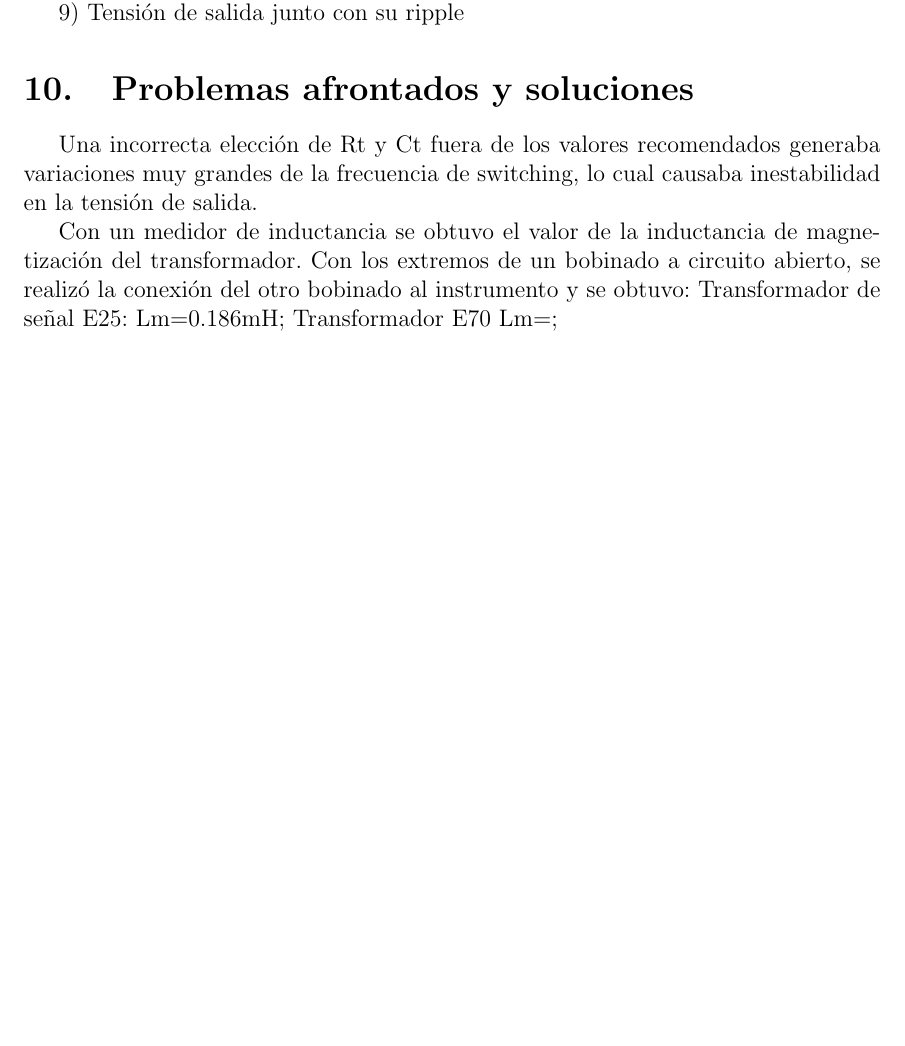
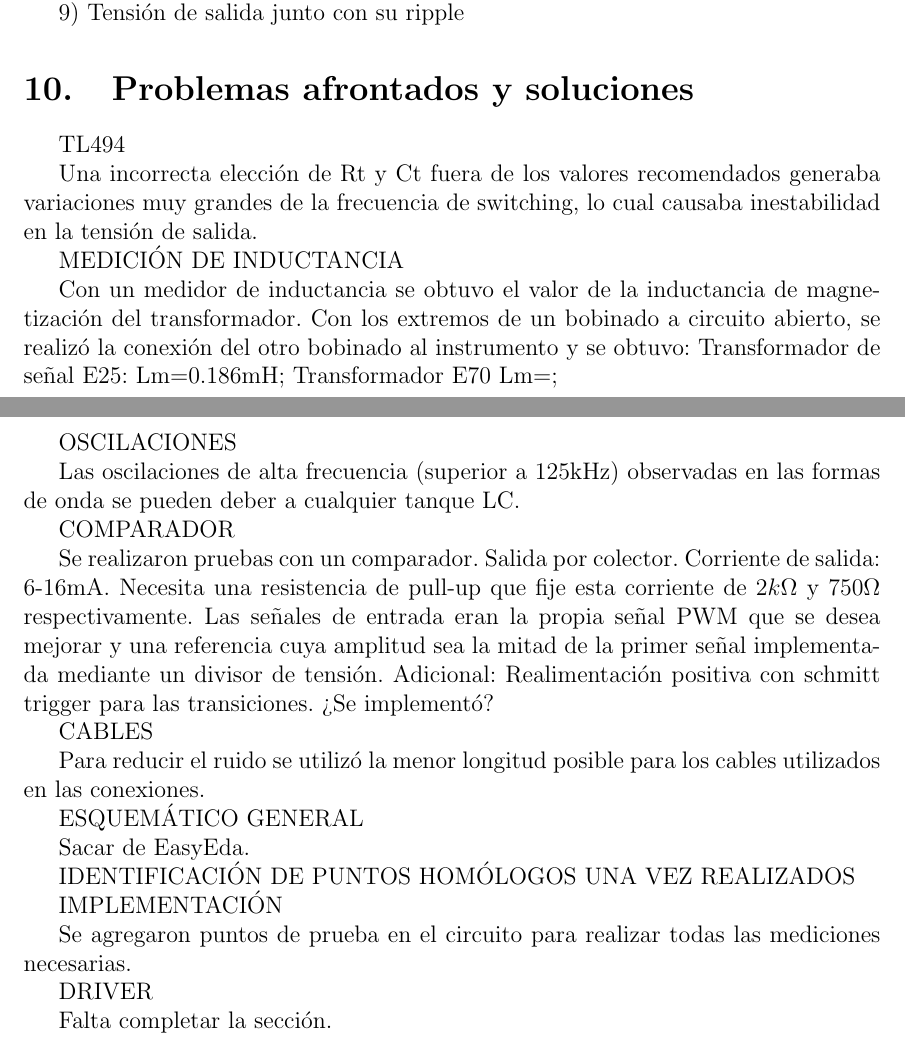
Before and after one commit to enzosanchezc/proyecto-final, a LaTeX paper (main.tex, which reads sections/bitacora.tex): part of page 27 of 30 before the commit and two parts of pages 27 and 28 of 31 after it, the two joined at a grey line, cut so that both start at the same text, the shorter picture padded with empty space. Compiled offline with pdfLaTeX.

Commit message:
Bitácora espacial

```diff
--- a/sections/bitacora.tex
+++ b/sections/bitacora.tex
@@ -1,7 +1,11 @@
 \section{Problemas afrontados y soluciones}
+
+TL494
 
 Una incorrecta elección de Rt y Ct fuera de los valores recomendados generaba variaciones muy grandes de la frecuencia de switching,
 lo cual causaba inestabilidad en la tensión de salida.
+
+MEDICIÓN DE INDUCTANCIA
 
 Con un medidor de inductancia se obtuvo el valor de la inductancia de magnetización del transformador.
 Con los extremos de un bobinado a circuito abierto, se realizó la conexión del otro bobinado al instrumento y se obtuvo:
@@ -9,3 +13,33 @@ Transformador de señal E25:
 Lm=0.186mH;
 Transformador E70
 Lm=;
+
+OSCILACIONES
+
+Las oscilaciones de alta frecuencia (superior a 125kHz) observadas en las formas de onda se pueden deber a cualquier tanque LC.
+
+COMPARADOR
+
+Se realizaron pruebas con un comparador.
+Salida por colector. Corriente de salida: 6-16mA. Necesita una resistencia de pull-up que fije esta corriente de $2k\Omega$ y $750\Omega$ respectivamente.
+Las señales de entrada eran la propia señal PWM que se desea mejorar y una referencia cuya amplitud
+sea la mitad de la primer señal implementada mediante un divisor de tensión.
+Adicional: Realimentación positiva con schmitt trigger para las transiciones. ¿Se implementó?
+
+CABLES
+
+Para reducir el ruido se utilizó la menor longitud posible para los cables utilizados en las conexiones.
+
+ESQUEMÁTICO GENERAL
+
+Sacar de EasyEda.
+
+IDENTIFICACIÓN DE PUNTOS HOMÓLOGOS UNA VEZ REALIZADOS
+
+IMPLEMENTACIÓN
+
+Se agregaron puntos de prueba en el circuito para realizar todas las mediciones necesarias.
+
+DRIVER
+
+Falta completar la sección.
```
